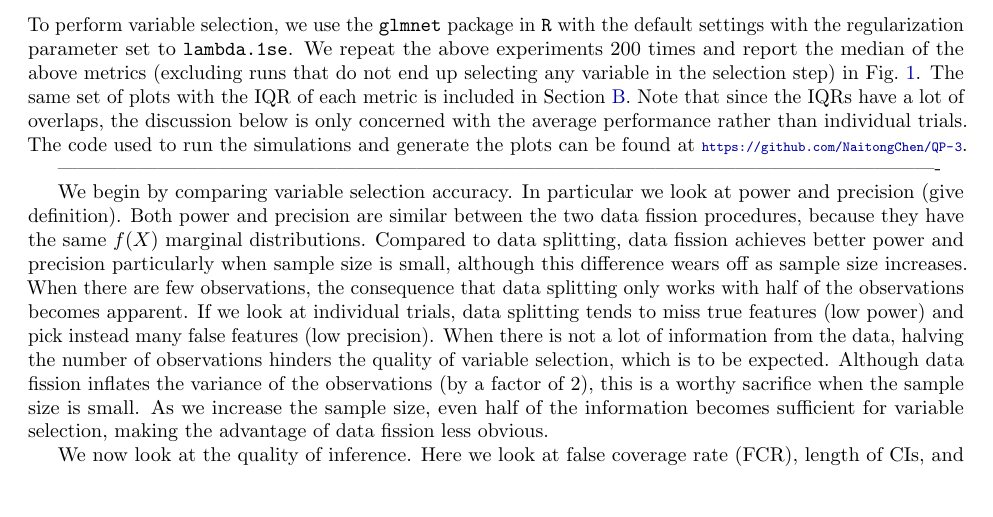
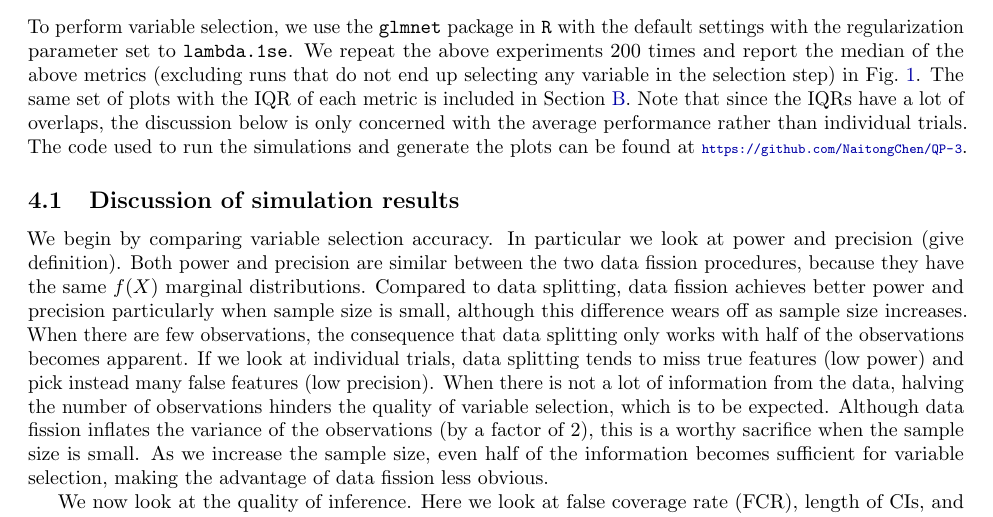
Before and after one commit to NaitongChen/QP-3, a LaTeX document (report/main.tex, which reads report/sections/project.tex): part of page 6 of 13, cut so that both start at the same text, the shorter picture padded with empty space. Compiled offline with pdfLaTeX.

Commit message:
move text around

```diff
--- a/report/sections/project.tex
+++ b/report/sections/project.tex
@@ -78,7 +78,7 @@ To perform variable selection, we use the \texttt{glmnet} package in \texttt{R}
 \label{fig:median}
 \end{figure}
 
--------------------------------------------------------------------------------------------------------------------------------------
+\subsection{Discussion of simulation results}
 
 We begin by comparing variable selection accuracy. In particular we look at power and precision (give definition). Both power and precision are similar between the two data fission procedures, because they have the same $f(X)$ marginal distributions. Compared to data splitting, data fission achieves better power and precision particularly when sample size is small, although this difference wears off as sample size increases. When there are few observations, the consequence that data splitting only works with half of the observations becomes apparent. If we look at individual trials, data splitting tends to miss true features (low power) and pick instead many false features (low precision). When there is not a lot of information from the data, halving the number of observations hinders the quality of variable selection, which is to be expected. Although data fission inflates the variance of the observations (by a factor of 2), this is a worthy sacrifice when the sample size is small. As we increase the sample size, even half of the information becomes sufficient for variable selection, making the advantage of data fission less obvious.
 
```
Also changed, not shown: report/sections/discussion.tex (+3 -0 lines), report/main.pdf, report/sections/project.tex (4 more changed lines).
